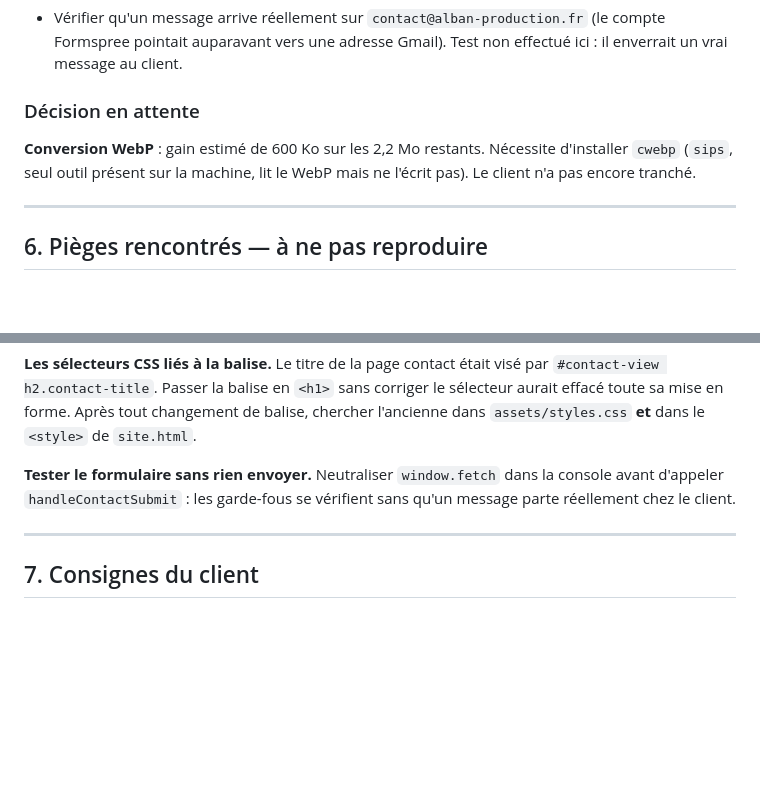
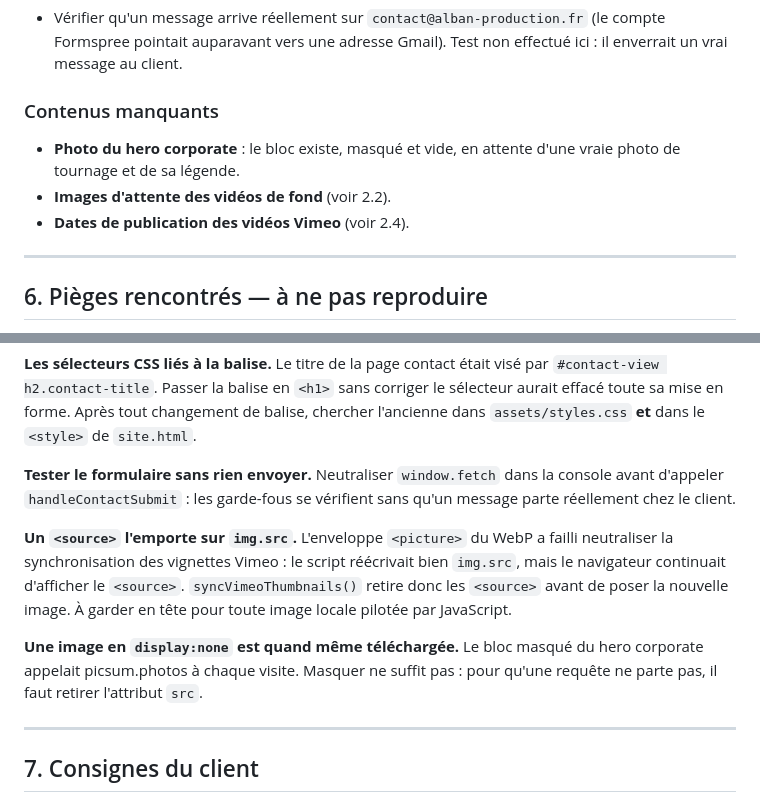
Before and after one commit to Alban-production/alban-production-site, a Markdown page: _src/ETAT-DU-SITE.md, 2 parts joined by grey strips. GitHub-like rendering; blank space fills up the shorter version.

```diff
--- a/_src/ETAT-DU-SITE.md
+++ b/_src/ETAT-DU-SITE.md
@@ -213,10 +263,11 @@ vérification visuelle faite, ils restent lisibles grâce au dégradé de surimp
   (le compte Formspree pointait auparavant vers une adresse Gmail). Test non
   effectué ici : il enverrait un vrai message au client.
 
-### Décision en attente
-**Conversion WebP** : gain estimé de 600 Ko sur les 2,2 Mo restants. Nécessite
-d'installer `cwebp` (`sips`, seul outil présent sur la machine, lit le WebP mais
-ne l'écrit pas). Le client n'a pas encore tranché.
+### Contenus manquants
+- **Photo du hero corporate** : le bloc existe, masqué et vide, en attente d'une
+  vraie photo de tournage et de sa légende.
+- **Images d'attente des vidéos de fond** (voir 2.2).
+- **Dates de publication des vidéos Vimeo** (voir 2.4).
 
 ---
 
@@ -254,6 +305,16 @@ balise, chercher l'ancienne dans `assets/styles.css` **et** dans le `<style>` de
 console avant d'appeler `handleContactSubmit` : les garde-fous se vérifient sans
 qu'un message parte réellement chez le client.
 
+**Un `<source>` l'emporte sur `img.src`.** L'enveloppe `<picture>` du WebP a
+failli neutraliser la synchronisation des vignettes Vimeo : le script réécrivait
+bien `img.src`, mais le navigateur continuait d'afficher le `<source>`.
+`syncVimeoThumbnails()` retire donc les `<source>` avant de poser la nouvelle
+image. À garder en tête pour toute image locale pilotée par JavaScript.
+
+**Une image en `display:none` est quand même téléchargée.** Le bloc masqué du
+hero corporate appelait picsum.photos à chaque visite. Masquer ne suffit pas :
+pour qu'une requête ne parte pas, il faut retirer l'attribut `src`.
+
 ---
 
 ## 7. Consignes du client
```
Also changed, not shown: other parts of _src/ETAT-DU-SITE.md (+55 -5 lines).
